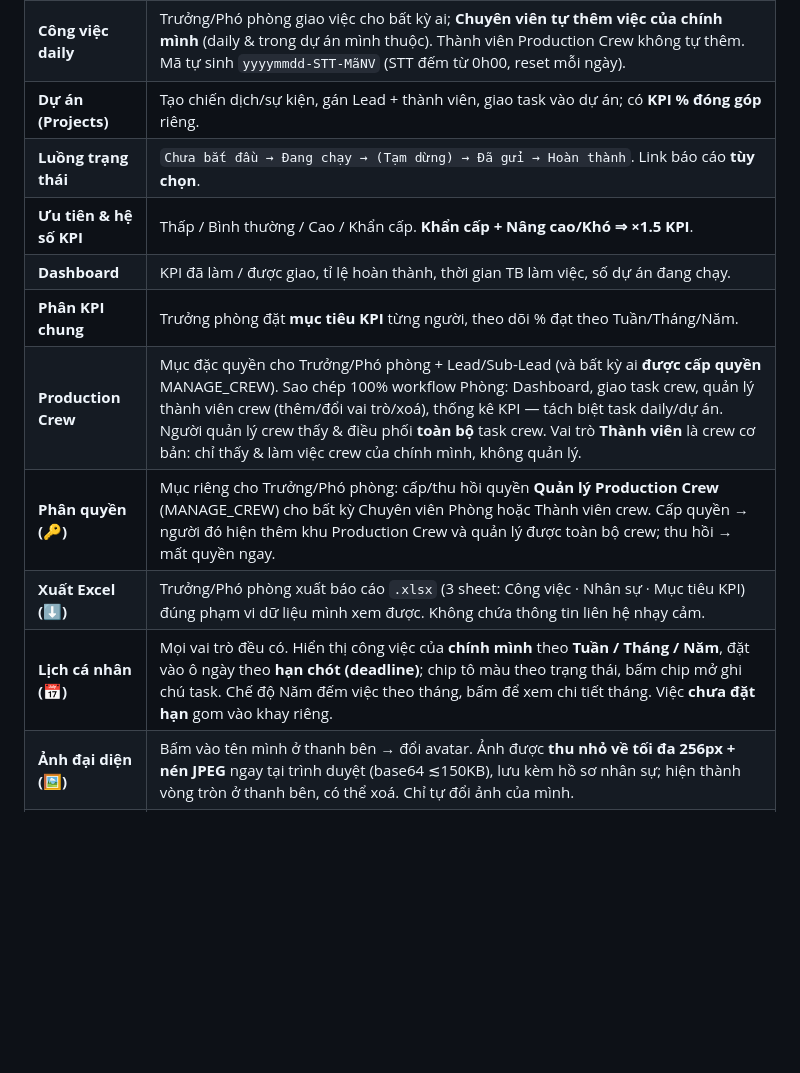
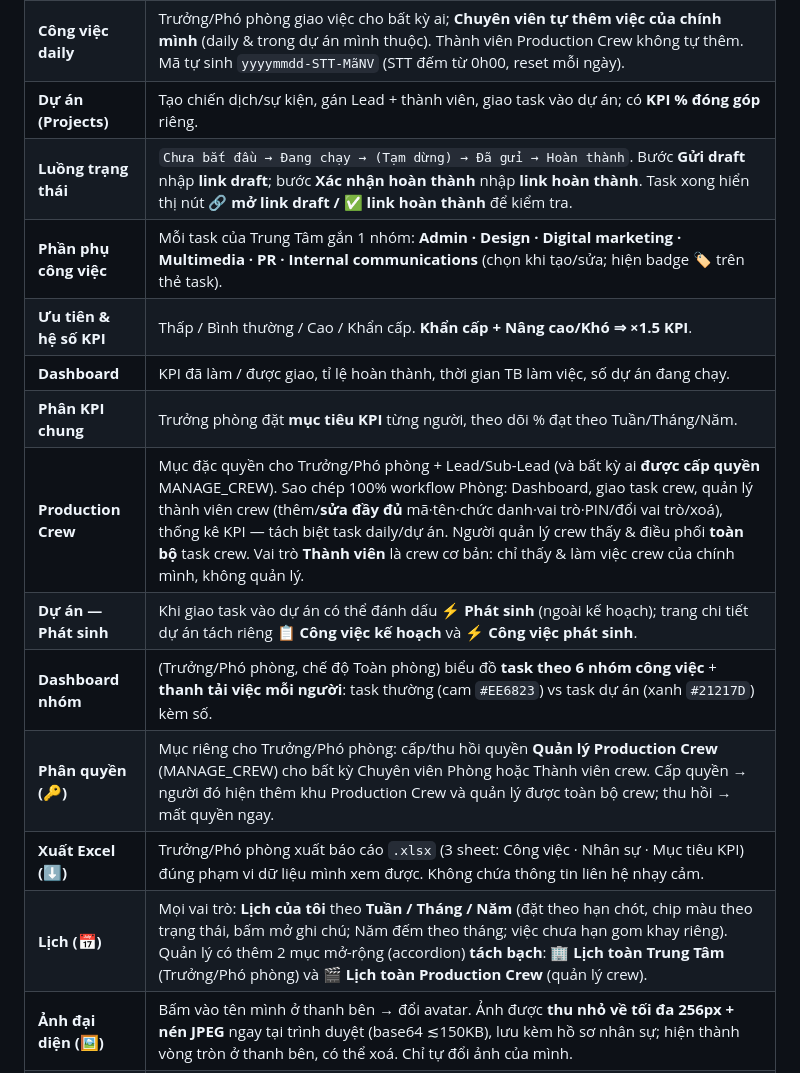
Before and after one commit to minhphus2912-lab/ttt-csk-task-manager, a Markdown page: README.md, the part around the change. Rendered like a GitHub page; blank space fills up the shorter version.

Commit message:
docs: cập nhật README cho v17 (link draft/HT, phần phụ, dashboard nhóm, lịch tổng, phát sinh, sửa crew)
Co-Authored-By: Claude Opus 4.8 <noreply@anthropic.com>

```diff
--- a/README.md
+++ b/README.md
@@ -34,14 +34,17 @@ Web app quản lý công việc nội bộ cho Trung Tâm Truyền Thông - Tổ
 | **Nhân sự** | **Trưởng phòng & Phó phòng** tạo/sửa tài khoản, gán **chức danh** & **mã thành viên**, đặt PIN, vô hiệu hóa. Mã thành viên **không được trùng** và **có thể sửa** — đổi mã sẽ **tự cập nhật** ở mọi nơi (task, dự án, KPI). |
 | **Công việc daily** | Trưởng/Phó phòng giao việc cho bất kỳ ai; **Chuyên viên tự thêm việc của chính mình** (daily & trong dự án mình thuộc). Thành viên Production Crew không tự thêm. Mã tự sinh `yyyymmdd-STT-MãNV` (STT đếm từ 0h00, reset mỗi ngày). |
 | **Dự án (Projects)** | Tạo chiến dịch/sự kiện, gán Lead + thành viên, giao task vào dự án; có **KPI % đóng góp** riêng. |
-| **Luồng trạng thái** | `Chưa bắt đầu → Đang chạy → (Tạm dừng) → Đã gửi → Hoàn thành`. Link báo cáo **tùy chọn**. |
+| **Luồng trạng thái** | `Chưa bắt đầu → Đang chạy → (Tạm dừng) → Đã gửi → Hoàn thành`. Bước **Gửi draft** nhập **link draft**; bước **Xác nhận hoàn thành** nhập **link hoàn thành**. Task xong hiển thị nút **🔗 mở link draft / ✅ link hoàn thành** để kiểm tra. |
+| **Phần phụ công việc** | Mỗi task của Trung Tâm gắn 1 nhóm: **Admin · Design · Digital marketing · Multimedia · PR · Internal communications** (chọn khi tạo/sửa; hiện badge 🏷️ trên thẻ task). |
 | **Ưu tiên & hệ số KPI** | Thấp / Bình thường / Cao / Khẩn cấp. **Khẩn cấp + Nâng cao/Khó ⇒ ×1.5 KPI**. |
 | **Dashboard** | KPI đã làm / được giao, tỉ lệ hoàn thành, thời gian TB làm việc, số dự án đang chạy. |
 | **Phân KPI chung** | Trưởng phòng đặt **mục tiêu KPI** từng người, theo dõi % đạt theo Tuần/Tháng/Năm. |
-| **Production Crew** | Mục đặc quyền cho Trưởng/Phó phòng + Lead/Sub-Lead (và bất kỳ ai **được cấp quyền** MANAGE_CREW). Sao chép 100% workflow Phòng: Dashboard, giao task crew, quản lý thành viên crew (thêm/đổi vai trò/xoá), thống kê KPI — tách biệt task daily/dự án. Người quản lý crew thấy & điều phối **toàn bộ** task crew. Vai trò **Thành viên** là crew cơ bản: chỉ thấy & làm việc crew của chính mình, không quản lý. |
+| **Production Crew** | Mục đặc quyền cho Trưởng/Phó phòng + Lead/Sub-Lead (và bất kỳ ai **được cấp quyền** MANAGE_CREW). Sao chép 100% workflow Phòng: Dashboard, giao task crew, quản lý thành viên crew (thêm/**sửa đầy đủ** mã·tên·chức danh·vai trò·PIN/đổi vai trò/xoá), thống kê KPI — tách biệt task daily/dự án. Người quản lý crew thấy & điều phối **toàn bộ** task crew. Vai trò **Thành viên** là crew cơ bản: chỉ thấy & làm việc crew của chính mình, không quản lý. |
+| **Dự án — Phát sinh** | Khi giao task vào dự án có thể đánh dấu **⚡ Phát sinh** (ngoài kế hoạch); trang chi tiết dự án tách riêng **📋 Công việc kế hoạch** và **⚡ Công việc phát sinh**. |
+| **Dashboard nhóm** | (Trưởng/Phó phòng, chế độ Toàn phòng) biểu đồ **task theo 6 nhóm công việc** + **thanh tải việc mỗi người**: task thường (cam `#EE6823`) vs task dự án (xanh `#21217D`) kèm số. |
 | **Phân quyền (🔑)** | Mục riêng cho Trưởng/Phó phòng: cấp/thu hồi quyền **Quản lý Production Crew** (MANAGE_CREW) cho bất kỳ Chuyên viên Phòng hoặc Thành viên crew. Cấp quyền → người đó hiện thêm khu Production Crew và quản lý được toàn bộ crew; thu hồi → mất quyền ngay. |
 | **Xuất Excel (⬇️)** | Trưởng/Phó phòng xuất báo cáo `.xlsx` (3 sheet: Công việc · Nhân sự · Mục tiêu KPI) đúng phạm vi dữ liệu mình xem được. Không chứa thông tin liên hệ nhạy cảm. |
-| **Lịch cá nhân (📅)** | Mọi vai trò đều có. Hiển thị công việc của **chính mình** theo **Tuần / Tháng / Năm**, đặt vào ô ngày theo **hạn chót (deadline)**; chip tô màu theo trạng thái, bấm chip mở ghi chú task. Chế độ Năm đếm việc theo tháng, bấm để xem chi tiết tháng. Việc **chưa đặt hạn** gom vào khay riêng. |
+| **Lịch (📅)** | Mọi vai trò: **Lịch của tôi** theo **Tuần / Tháng / Năm** (đặt theo hạn chót, chip màu theo trạng thái, bấm mở ghi chú; Năm đếm theo tháng; việc chưa hạn gom khay riêng). Quản lý có thêm 2 mục mở-rộng (accordion) **tách bạch**: 🏢 **Lịch toàn Trung Tâm** (Trưởng/Phó phòng) và 🎬 **Lịch toàn Production Crew** (quản lý crew). |
 | **Ảnh đại diện (🖼️)** | Bấm vào tên mình ở thanh bên → đổi avatar. Ảnh được **thu nhỏ về tối đa 256px + nén JPEG** ngay tại trình duyệt (base64 ≲150KB), lưu kèm hồ sơ nhân sự; hiện thành vòng tròn ở thanh bên, có thể xoá. Chỉ tự đổi ảnh của mình. |
 | **Quyền thao tác task** | Bắt đầu/Tạm dừng/Tiếp tục/Gửi/Hoàn thành/Ghi chú **chỉ người được giao** làm được (server + client cùng chặn). Trưởng/Phó phòng chỉ *giao* việc, không thao tác hộ. |
 | **Sửa / Xoá (menu ⋮)** | Mỗi task có menu **3 chấm** → ✏️ Sửa · 🗑️ Xoá. Dự án cũng có ⋮ → Sửa/Xoá. Quyền: task crew = quản lý crew, task thường/dự án = Trưởng/Phó phòng. **Xoá dự án sẽ xoá luôn các task thuộc dự án** (cascade). |
```
